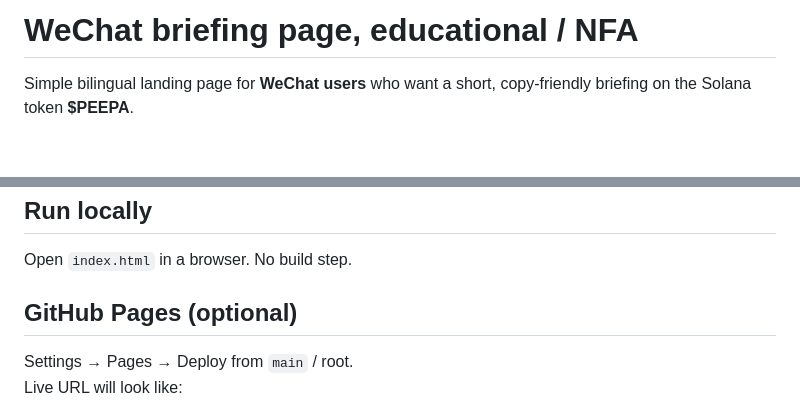
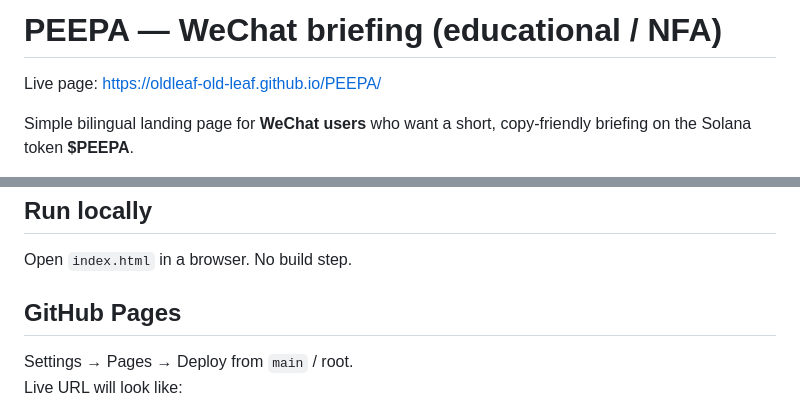
Before and after one commit to oldleaf-old-leaf/PEEPA, a Markdown page: README.md, 2 parts joined by grey strips. Drawn GitHub-style; blank space fills up the shorter version.

```diff
--- a/README.md
+++ b/README.md
@@ -1,4 +1,6 @@
-# WeChat briefing page, educational / NFA
+# PEEPA — WeChat briefing (educational / NFA)
+
+Live page: https://oldleaf-old-leaf.github.io/PEEPA/
 
 Simple bilingual landing page for **WeChat users** who want a short, copy-friendly briefing on the Solana token **$PEEPA**.
 
@@ -58,7 +60,7 @@ WeChat users in mainland China: copy these into an external browser or VPN. Do n
 
 Open `index.html` in a browser. No build step.
 
-## GitHub Pages (optional)
+## GitHub Pages
 
 Settings → Pages → Deploy from `main` / root.
 Live URL will look like:
```
